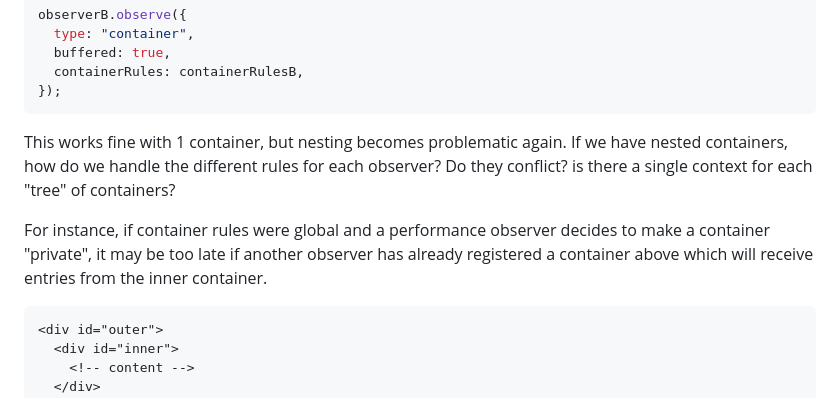
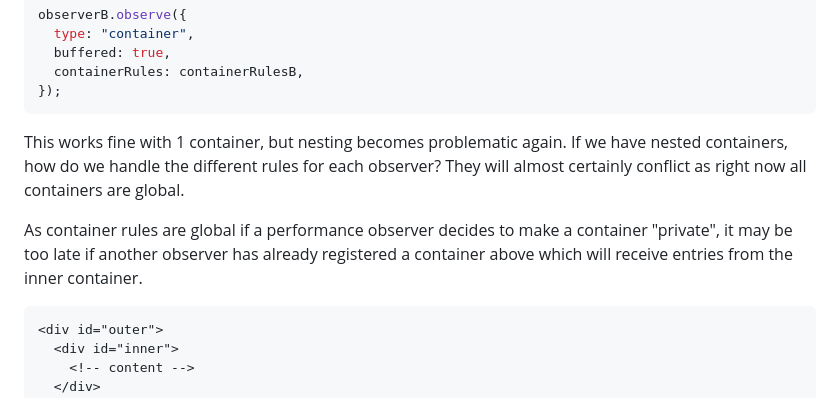
Before and after one commit to bloomberg/container-timing, a Markdown page: docs/container-definitions.md, the part around the change. Rendered like a GitHub page.

````diff
--- a/docs/container-definitions.md
+++ b/docs/container-definitions.md
@@ -96,9 +96,9 @@ observerB.observe({
 });
 ```
 
-This works fine with 1 container, but nesting becomes problematic again. If we have nested containers, how do we handle the different rules for each observer? Do they conflict? is there a single context for each "tree" of containers?
+This works fine with 1 container, but nesting becomes problematic again. If we have nested containers, how do we handle the different rules for each observer? They will almost certainly conflict as right now all containers are global.
 
-For instance, if container rules were global and a performance observer decides to make a container "private", it may be too late if another observer has already registered a container above which will receive entries from the inner container.
+As container rules are global if a performance observer decides to make a container "private", it may be too late if another observer has already registered a container above which will receive entries from the inner container.
 
 ```html
 <div id="outer">
````
